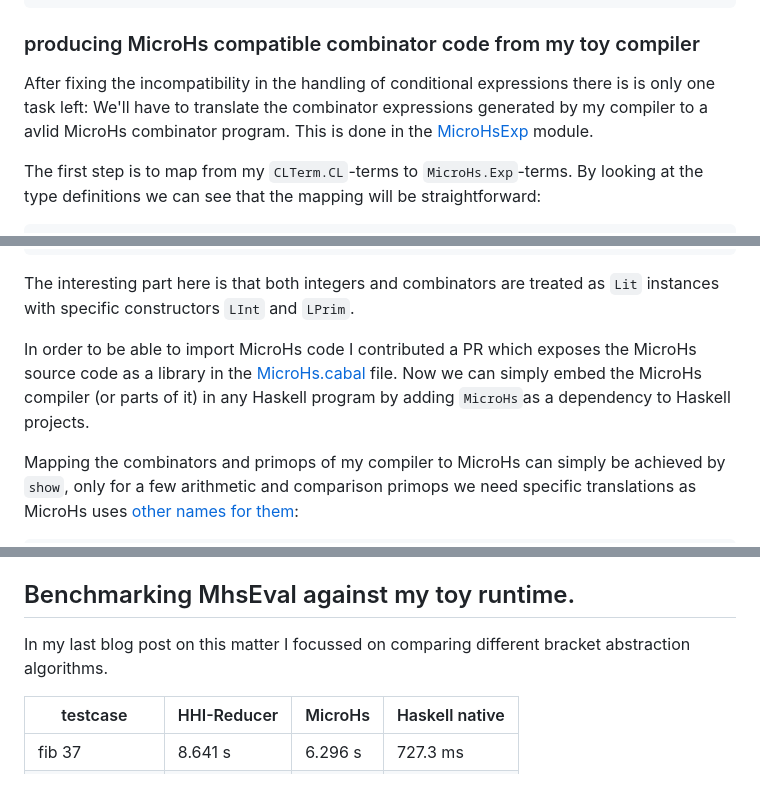
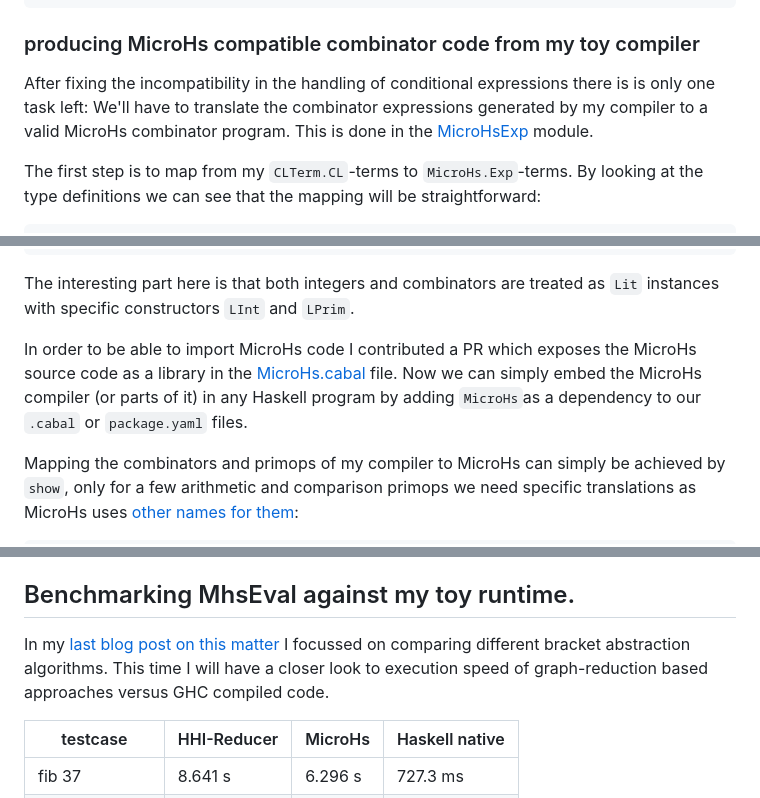
Before and after one commit to thma/thma.github.io, a Markdown page: posts/2025-08-15-Embedding-MicroHs.md, 3 parts joined by grey strips. Rendered like a GitHub page.

```diff
--- a/posts/2025-08-15-Embedding-MicroHs.md
+++ b/posts/2025-08-15-Embedding-MicroHs.md
@@ -131,7 +130,7 @@ A 42 23.       -- by reducing EQL 0 0 to A (representing 'True')
 
 ### producing MicroHs compatible combinator code from my toy compiler
 
-After fixing the incompatibility in the handling of conditional expressions there is is only one task left: We'll have to translate the combinator expressions generated by my compiler to a avlid MicroHs combinator program. This is done in the [MicroHsExp](https://github.com/thma/lambda-ski/blob/main/src/MicroHsExp.hs) module.
+After fixing the incompatibility in the handling of conditional expressions there is is only one task left: We'll have to translate the combinator expressions generated by my compiler to a valid MicroHs combinator program. This is done in the [MicroHsExp](https://github.com/thma/lambda-ski/blob/main/src/MicroHsExp.hs) module.
 
 The first step is to map from my `CLTerm.CL`-terms to `MicroHs.Exp`-terms.
 By looking at the type definitions we can see that the mapping will be straightforward:
@@ -170,7 +169,7 @@ toMhsExp (t :@ u) = App (toMhsExp t) (toMhsExp u)
 
 The interesting part here is that both integers and combinators are treated as `Lit` instances with specific constructors `LInt` and `LPrim`.
 
-In order to be able to import MicroHs code I contributed a PR which exposes the MicroHs source code as a library in the [MicroHs.cabal](https://github.com/augustss/MicroHs/blob/master/MicroHs.cabal) file. Now we can simply embed the MicroHs compiler (or parts of it) in any Haskell program by adding `MicroHs`as a dependency to Haskell projects.
+In order to be able to import MicroHs code I contributed a PR which exposes the MicroHs source code as a library in the [MicroHs.cabal](https://github.com/augustss/MicroHs/blob/master/MicroHs.cabal) file. Now we can simply embed the MicroHs compiler (or parts of it) in any Haskell program by adding `MicroHs`as a dependency to our `.cabal` or `package.yaml` files.
 
 Mapping the combinators and primops of my compiler to MicroHs can simply be achieved by `show`, only for a few arithmetic and comparison primops we need specific translations as MicroHs uses [other names for them](https://github.com/augustss/MicroHs/blob/master/ghc/PrimTable.hs#L32):
 
@@ -319,7 +318,9 @@ In a scenario like a performance benchmark it is not a good idea to create a new
 
 ## Benchmarking MhsEval against my toy runtime.
 
-In my last blog post on this matter I focussed on comparing different bracket abstraction algorithms.
+In my [last blog post on this matter](https://thma.github.io/posts/2023-10-08-Optimizing-bracket-abstraction-for-combinator-reduction.html) I focussed on comparing different bracket abstraction algorithms. This time I will have a closer look to execution speed of graph-reduction based approaches versus GHC compiled code.
+
+
 
 |testcase|HHI-Reducer|MicroHs|Haskell native|
 |----|----|----|----|
```
Also changed, not shown: other parts of posts/2025-08-15-Embedding-MicroHs.md (+20 -6 lines).
